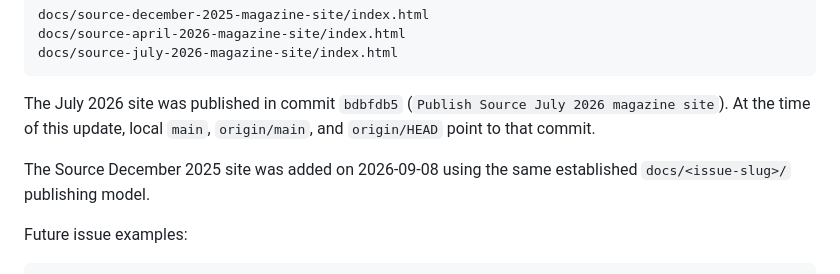
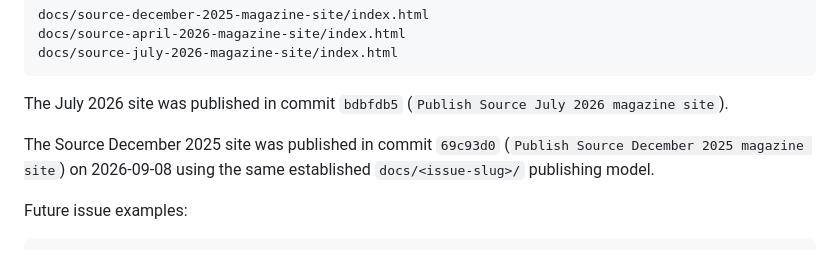
Before and after one commit to Justin-Shih/magazine-site, a Markdown page: GITHUB_PAGES_PUBLISHING_STATUS.md, the part around the change. Drawn GitHub-style.

Commit message:
Record December 2025 Pages deployment

````diff
--- a/GITHUB_PAGES_PUBLISHING_STATUS.md
+++ b/GITHUB_PAGES_PUBLISHING_STATUS.md
@@ -65,9 +65,9 @@ docs/source-april-2026-magazine-site/index.html
 docs/source-july-2026-magazine-site/index.html
 ```
 
-The July 2026 site was published in commit `bdbfdb5` (`Publish Source July 2026 magazine site`). At the time of this update, local `main`, `origin/main`, and `origin/HEAD` point to that commit.
+The July 2026 site was published in commit `bdbfdb5` (`Publish Source July 2026 magazine site`).
 
-The Source December 2025 site was added on 2026-09-08 using the same established `docs/<issue-slug>/` publishing model.
+The Source December 2025 site was published in commit `69c93d0` (`Publish Source December 2025 magazine site`) on 2026-09-08 using the same established `docs/<issue-slug>/` publishing model.
 
 Future issue examples:
 
````
